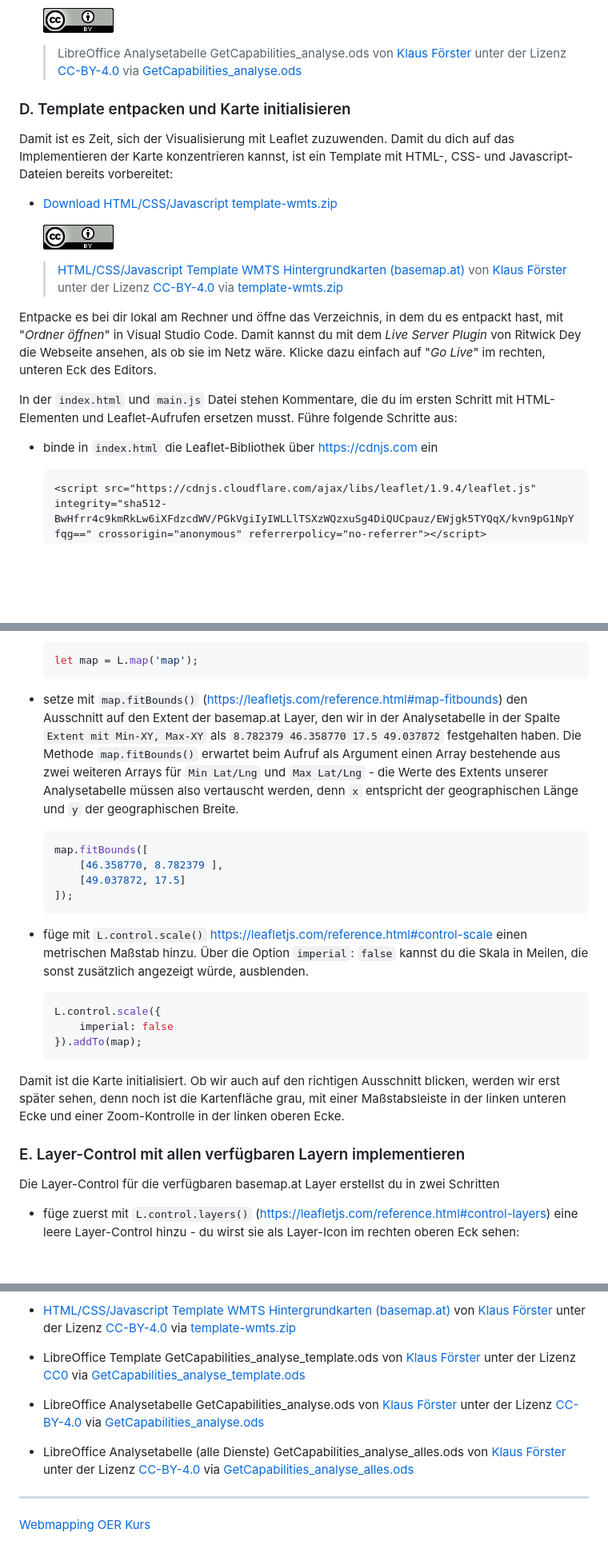
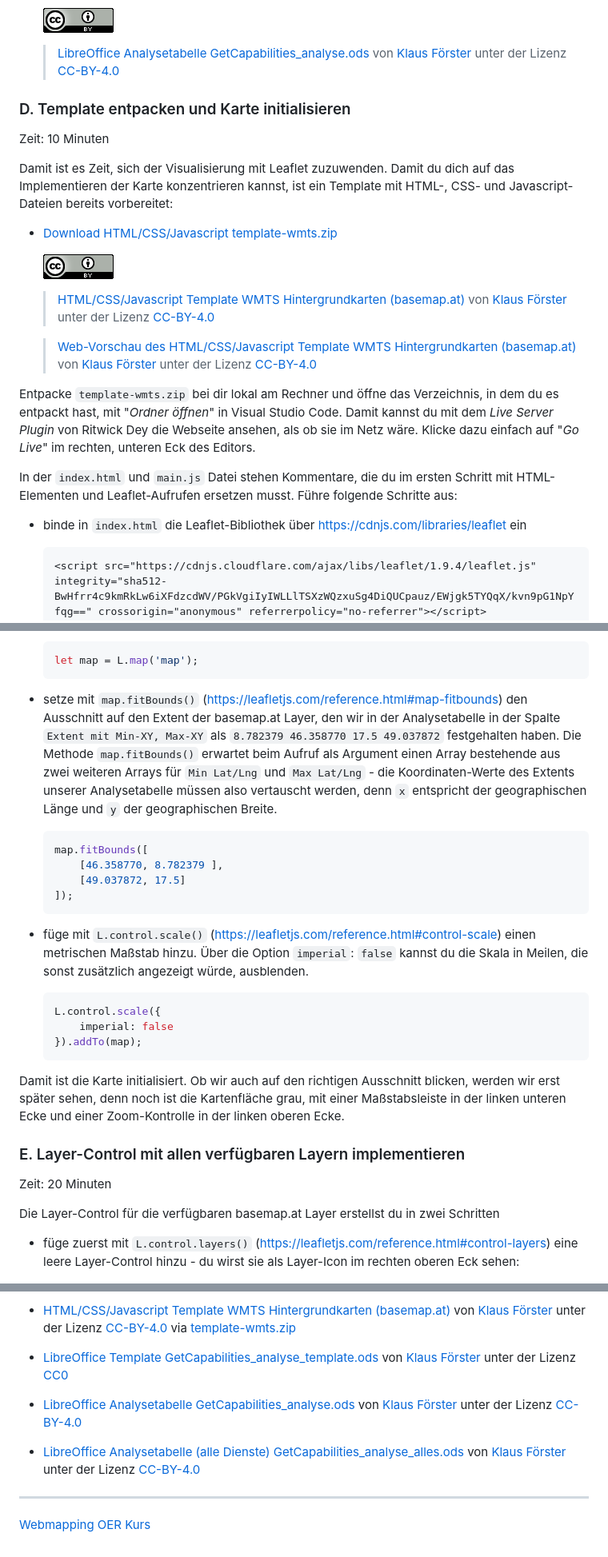
Before and after one commit to webmapping-oer/wmts, a Markdown page: README.md, 3 parts joined by grey strips. Shown at 80% size. Drawn GitHub-style; blank space fills up the shorter version.

````diff
--- a/README.md
+++ b/README.md
@@ -59,10 +61,12 @@ Damit ist unsere Analysetabelle mit den Attributen der basemap.at WMTS-Layer vol
 
     ![CC-BY Icon](./material/cc-by.png)
 
-    > LibreOffice Analysetabelle GetCapabilities_analyse.ods von [Klaus Förster](mailto:klaus.foerster@uibk.ac.at) unter der Lizenz [CC-BY-4.0](https://creativecommons.org/licenses/by/4.0/deed.de) via [GetCapabilities_analyse.ods](https://webmapping-oer.github.io/wmts/material/GetCapabilities_analyse.ods)
+    > [LibreOffice Analysetabelle GetCapabilities_analyse.ods](https://webmapping-oer.github.io/wmts/material/GetCapabilities_analyse.ods) von [Klaus Förster](mailto:klaus.foerster@uibk.ac.at) unter der Lizenz [CC-BY-4.0](https://creativecommons.org/licenses/by/4.0/deed.de)
 
 
 ### D. Template entpacken und Karte initialisieren
 
+Zeit: 10 Minuten
+
 Damit ist es Zeit, sich der Visualisierung mit Leaflet zuzuwenden. Damit du dich auf das Implementieren der Karte konzentrieren kannst, ist ein Template mit HTML-, CSS- und Javascript-Dateien bereits vorbereitet:
 
@@ -70,13 +74,15 @@ Damit ist es Zeit, sich der Visualisierung mit Leaflet zuzuwenden. Damit du dich
 
     ![CC-BY Icon](./material/cc-by.png)
 
-    > [HTML/CSS/Javascript Template WMTS Hintergrundkarten (basemap.at)](https://webmapping-oer.github.io/wmts/material/template/index.html) von [Klaus Förster](mailto:klaus.foerster@uibk.ac.at) unter der Lizenz [CC-BY-4.0](https://creativecommons.org/licenses/by/4.0/deed.de) via [template-wmts.zip](https://webmapping-oer.github.io/wmts/material/template-wmts.zip)
+    > [HTML/CSS/Javascript Template WMTS Hintergrundkarten (basemap.at)](https://webmapping-oer.github.io/wmts/material/template-wmts.zip) von [Klaus Förster](mailto:klaus.foerster@uibk.ac.at) unter der Lizenz [CC-BY-4.0](https://creativecommons.org/licenses/by/4.0/deed.de)
 
-Entpacke es bei dir lokal am Rechner und öffne das Verzeichnis, in dem du es entpackt hast, mit "*Ordner öffnen*" in Visual Studio Code. Damit kannst du mit dem *Live Server Plugin* von Ritwick Dey die Webseite ansehen, als ob sie im Netz wäre. Klicke dazu einfach auf "*Go Live*" im rechten, unteren Eck des Editors.
+    > [Web-Vorschau des HTML/CSS/Javascript Template WMTS Hintergrundkarten (basemap.at)](https://webmapping-oer.github.io/wmts/material/template/index.html) von [Klaus Förster](mailto:klaus.foerster@uibk.ac.at) unter der Lizenz [CC-BY-4.0](https://creativecommons.org/licenses/by/4.0/deed.de)
+
+Entpacke `template-wmts.zip` bei dir lokal am Rechner und öffne das Verzeichnis, in dem du es entpackt hast, mit "*Ordner öffnen*" in Visual Studio Code. Damit kannst du mit dem *Live Server Plugin* von Ritwick Dey die Webseite ansehen, als ob sie im Netz wäre. Klicke dazu einfach auf "*Go Live*" im rechten, unteren Eck des Editors.
 
 In der `index.html` und `main.js` Datei stehen Kommentare, die du im ersten Schritt mit HTML-Elementen und Leaflet-Aufrufen ersetzen musst. Führe folgende Schritte aus:
 
-- binde in `index.html` die Leaflet-Bibliothek über <https://cdnjs.com> ein
+- binde in `index.html` die Leaflet-Bibliothek über <https://cdnjs.com/libraries/leaflet> ein
 
     ```html
     <script src="https://cdnjs.cloudflare.com/ajax/libs/leaflet/1.9.4/leaflet.js" integrity="sha512-BwHfrr4c9kmRkLw6iXFdzcdWV/PGkVgiIyIWLLlTSXzWQzxuSg4DiQUCpauz/EWjgk5TYQqX/kvn9pG1NpYfqg==" crossorigin="anonymous" referrerpolicy="no-referrer"></script>
@@ -89,7 +95,7 @@ In der `index.html` und `main.js` Datei stehen Kommentare, die du im ersten Schr
     let map = L.map('map');
     ```
 
-- setze mit `map.fitBounds()` (<https://leafletjs.com/reference.html#map-fitbounds>) den Ausschnitt auf den Extent der basemap.at Layer, den wir in der Analysetabelle in der Spalte `Extent mit Min-XY, Max-XY` als `8.782379 46.358770 17.5 49.037872` festgehalten haben. Die Methode `map.fitBounds()` erwartet beim Aufruf als Argument einen Array bestehende aus zwei weiteren Arrays für `Min Lat/Lng` und `Max Lat/Lng` - die Werte des Extents unserer Analysetabelle müssen also vertauscht werden, denn `x` entspricht der geographischen Länge und `y` der geographischen Breite.
+- setze mit `map.fitBounds()` (<https://leafletjs.com/reference.html#map-fitbounds>) den Ausschnitt auf den Extent der basemap.at Layer, den wir in der Analysetabelle in der Spalte `Extent mit Min-XY, Max-XY` als `8.782379 46.358770 17.5 49.037872` festgehalten haben. Die Methode `map.fitBounds()` erwartet beim Aufruf als Argument einen Array bestehende aus zwei weiteren Arrays für `Min Lat/Lng` und `Max Lat/Lng` - die Koordinaten-Werte des Extents unserer Analysetabelle müssen also vertauscht werden, denn `x` entspricht der geographischen Länge und `y` der geographischen Breite.
 
     ```javascript
     map.fitBounds([
@@ -98,7 +104,7 @@ In der `index.html` und `main.js` Datei stehen Kommentare, die du im ersten Schr
     ]);
     ```
 
-- füge mit `L.control.scale()` <https://leafletjs.com/reference.html#control-scale> einen metrischen Maßstab hinzu. Über die Option `imperial`: `false` kannst du die Skala in Meilen, die sonst zusätzlich angezeigt würde, ausblenden.
+- füge mit `L.control.scale()` (<https://leafletjs.com/reference.html#control-scale>) einen metrischen Maßstab hinzu. Über die Option `imperial`: `false` kannst du die Skala in Meilen, die sonst zusätzlich angezeigt würde, ausblenden.
 
     ```javascript
     L.control.scale({
@@ -110,6 +116,8 @@ Damit ist die Karte initialisiert. Ob wir auch auf den richtigen Ausschnitt blic
 
 ### E. Layer-Control mit allen verfügbaren Layern implementieren
 
+Zeit: 20 Minuten
+
 Die Layer-Control für die verfügbaren basemap.at Layer erstellst du in zwei Schritten
 
 - füge zuerst mit `L.control.layers()` (https://leafletjs.com/reference.html#control-layers) eine leere Layer-Control hinzu - du wirst sie als Layer-Icon im rechten oberen Eck sehen:
@@ -267,11 +281,11 @@ Die Analysetabelle mit allen Einträgen kannst du dir natürlich auch ansehen -
 
 - [HTML/CSS/Javascript Template WMTS Hintergrundkarten (basemap.at)](https://webmapping-oer.github.io/wmts/material/template/index.html) von [Klaus Förster](mailto:klaus.foerster@uibk.ac.at) unter der Lizenz [CC-BY-4.0](https://creativecommons.org/licenses/by/4.0/deed.de) via [template-wmts.zip](https://webmapping-oer.github.io/wmts/material/template-wmts.zip)
 
-- LibreOffice Template GetCapabilities_analyse_template.ods von [Klaus Förster](mailto:klaus.foerster@uibk.ac.at) unter der Lizenz [CC0](https://creativecommons.org/public-domain/cc0/) via [GetCapabilities_analyse_template.ods](https://webmapping-oer.github.io/wmts/material/GetCapabilities_analyse_template.ods)
+- [LibreOffice Template GetCapabilities_analyse_template.ods](https://webmapping-oer.github.io/wmts/material/GetCapabilities_analyse_template.ods) von [Klaus Förster](mailto:klaus.foerster@uibk.ac.at) unter der Lizenz [CC0](https://creativecommons.org/public-domain/cc0/)
 
-- LibreOffice Analysetabelle GetCapabilities_analyse.ods von [Klaus Förster](mailto:klaus.foerster@uibk.ac.at) unter der Lizenz [CC-BY-4.0](https://creativecommons.org/licenses/by/4.0/deed.de) via [GetCapabilities_analyse.ods](https://webmapping-oer.github.io/wmts/material/GetCapabilities_analyse.ods)
+- [LibreOffice Analysetabelle GetCapabilities_analyse.ods](https://webmapping-oer.github.io/wmts/material/GetCapabilities_analyse.ods) von [Klaus Förster](mailto:klaus.foerster@uibk.ac.at) unter der Lizenz [CC-BY-4.0](https://creativecommons.org/licenses/by/4.0/deed.de)
 
-- LibreOffice Analysetabelle (alle Dienste) GetCapabilities_analyse_alles.ods von [Klaus Förster](mailto:klaus.foerster@uibk.ac.at) unter der Lizenz [CC-BY-4.0](https://creativecommons.org/licenses/by/4.0/deed.de) via [GetCapabilities_analyse_alles.ods](https://webmapping-oer.github.io/wmts/material/GetCapabilities_analyse_alles.ods)
+- [LibreOffice Analysetabelle (alle Dienste) GetCapabilities_analyse_alles.ods](https://webmapping-oer.github.io/wmts/material/GetCapabilities_analyse_alles.ods) von [Klaus Förster](mailto:klaus.foerster@uibk.ac.at) unter der Lizenz [CC-BY-4.0](https://creativecommons.org/licenses/by/4.0/deed.de)
 
 ---
 [Webmapping OER Kurs](https://github.com/webmapping-oer)
````
Also changed, not shown: other parts of README.md (+31 -23 lines).
